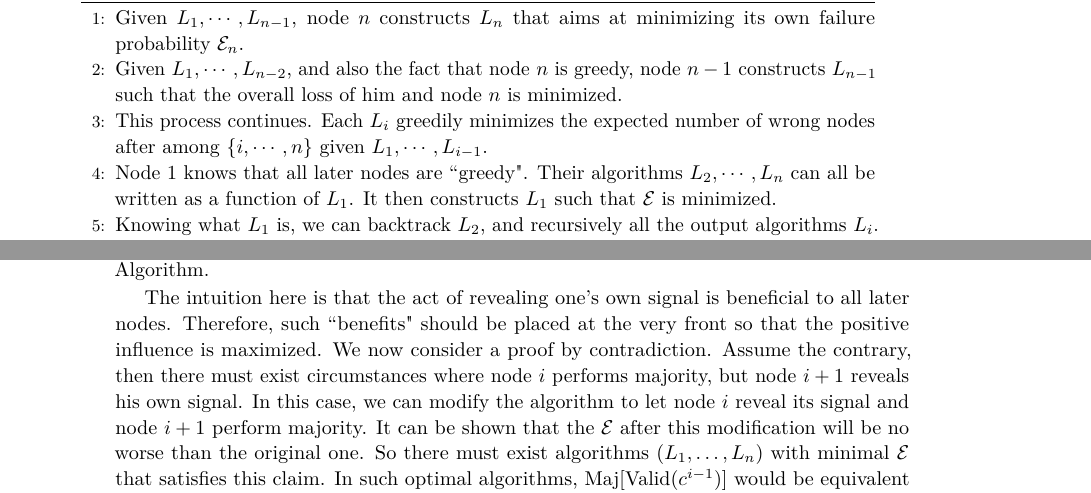
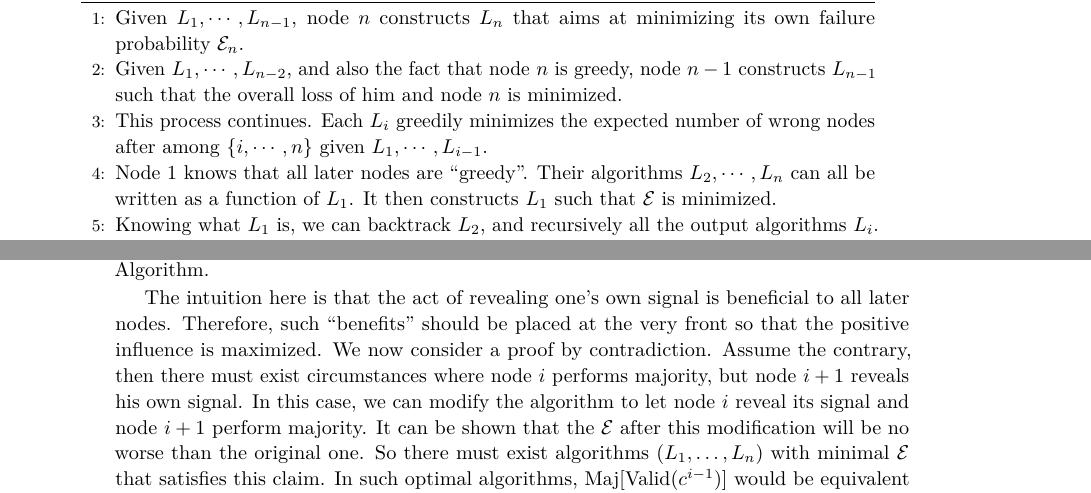
Before and after one commit to junwanthu/ICALP-2016, a LaTeX paper (lipics-sample-article.tex): two parts of pages 7 and 18 of 23, joined at a grey line, cut so that both start at the same text. Compiled offline with pdfLaTeX.

Commit message:
final submission

```diff
--- a/lipics-sample-article.tex
+++ b/lipics-sample-article.tex
@@ -606,7 +626,7 @@ We can prove by contradiction that such a locally optimal scheme can result in a
 \STATE This process continues. Each $L_i$ greedily minimizes the expected number of wrong nodes after among $\{i, \dotsb, n\}$
 		 given $L_1, \dotsb, L_{i-1}$.
 
-\STATE Node 1 knows that all later nodes are ``greedy".
+\STATE Node 1 knows that all later nodes are ``greedy''.
 	Their algorithms $L_2, \dotsb, L_n$ can all be written as a function of $L_1$.
 	It then constructs $L_1$ such that $\mathcal{E}$ is minimized.
 
@@ -1622,7 +1642,7 @@ L_i
 (3) If a node performs Majority Algorithm, all later nodes will also perform Majority Algorithm.
 
 The intuition here is that the act of revealing one's own signal is beneficial to all later nodes.
-Therefore, such ``benefits" should be placed at the very front so that the positive influence is maximized.
+Therefore, such ``benefits'' should be placed at the very front so that the positive influence is maximized.
 We now consider a proof by contradiction.
 Assume the contrary, then there must exist circumstances where node $i$ performs majority, but node $i + 1$ reveals his own signal.
 In this case, we can modify the algorithm to let node $i$ reveal its signal and node $i+1$ perform majority.
```
Also changed, not shown: lipics-sample-article.tex (26 more changed lines).
